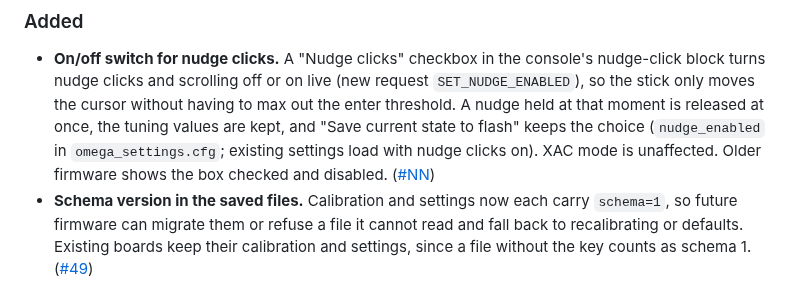
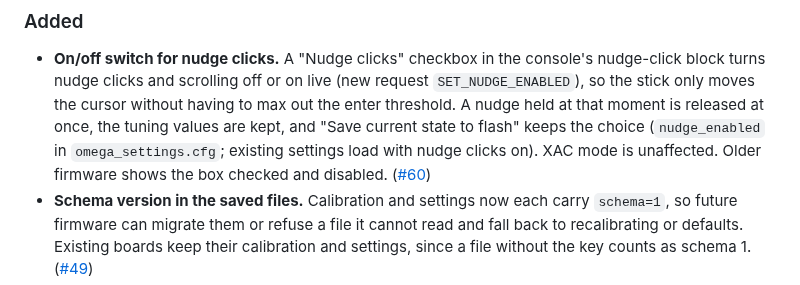
Before and after one commit to ATDev-Inc/omega-stick, a Markdown page: CHANGELOG.md, the part around the change. GitHub-like rendering.

Commit message:
Link #60 in the changelog

```diff
--- a/CHANGELOG.md
+++ b/CHANGELOG.md
@@ -21,7 +21,7 @@ in `version.txt`.
   at once, the tuning values are kept, and "Save current state to flash" keeps
   the choice (`nudge_enabled` in `omega_settings.cfg`; existing settings load
   with nudge clicks on). XAC mode is unaffected. Older firmware shows the box
-  checked and disabled. ([#NN](https://github.com/ATDev-Inc/omega-stick/pull/NN))
+  checked and disabled. ([#60](https://github.com/ATDev-Inc/omega-stick/pull/60))
 - **Schema version in the saved files.** Calibration and settings now each
   carry `schema=1`, so future firmware can migrate them or refuse a file it
   cannot read and fall back to recalibrating or defaults. Existing boards keep
```
